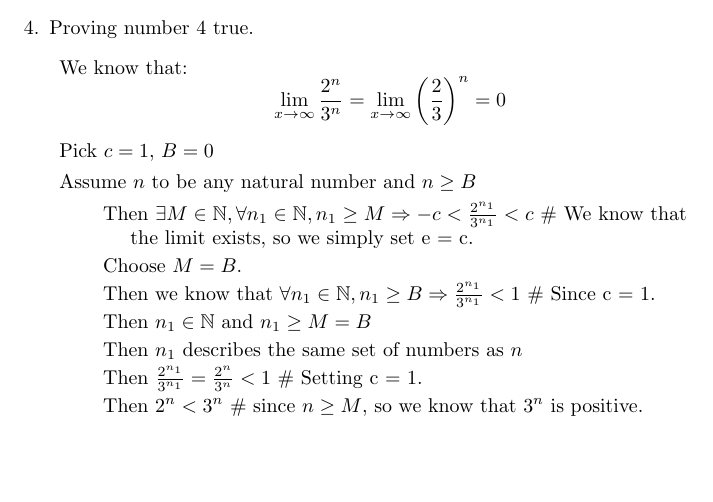
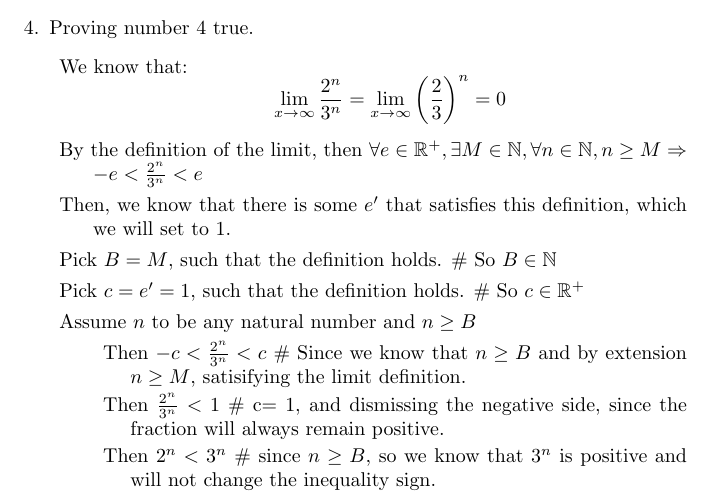
Before and after one commit to connor4312/CSC165, a LaTeX problem sheet (assignment3.tex): part of page 2 of 3 before the commit and part of page 2 of 4 after it, cut so that both start at the same text, the shorter picture padded with empty space. Compiled offline with pdfLaTeX.

Commit message:
Update assignment3.tex
Updated #4.

```diff
--- a/assignment3.tex
+++ b/assignment3.tex
@@ -74,17 +74,16 @@
 	\begin{equation*}
 		\lim_{x\to\infty}\frac{2^n}{3^n}=\lim_{x\to\infty} \left(\frac{2}{3}\right)^n = 0
 	\end{equation*}
-	\item Pick $c = 1$, $B = 0$
+	\item By the definition of the limit, then $\forall e \in \mathbb{R}^+, \exists M \in \mathbb{N}, \forall n \in \mathbb{N}, n \geq M \Rightarrow -e< \frac{2^{n}}{3^{n}} < e$
+	\item Then, we know that there is some $e'$ that satisfies this definition, which we will set to $1$.
+	\item Pick $B = M$, such that the definition holds. \# So $B \in \mathbb{N}$
+	\item Pick $c = e' = 1$, such that the definition holds. \# So $c \in \mathbb{R}^+$
 	\item Assume $n$ to be any natural number and $n \geq B$
 	\begin{description}
-		\item Then $\exists M \in \mathbb{N}, \forall n_1 \in \mathbb{N}, n_1 \geq M \Rightarrow -c< \frac{2^{n_1}}{3^{n_1}} < c$ \# We know that the limit exists, so we simply set e = c.
-		\item Choose $M = B$.
-		\item Then we know that $\forall n_1 \in \mathbb{N}, n_1 \geq B \Rightarrow \frac{2^{n_1}}{3^{n_1}} < 1$ \# Since c = 1.
-		\item Then $n_1 \in \mathbb{N}$ and $n_1 \geq M = B$
-		\item Then $n_1$ describes the same set of numbers as $n$
-		\item Then $\frac{2^{n_1}}{3^{n_1}} = \frac{2^n}{3^n} < 1$ \# Setting c = 1.
-		\item Then $2^n < 3^n$ \# since $n \geq M$, so we know that $3^n$ is positive.
-		\item Then $n \geq B \Rightarrow 2^n < 3^n$ \# Assumed antecedent and got conclusion.
+		\item Then $-c<\frac{2^n}{3^n}<c$ \# Since we know that $n\geq B$ and by extension $n\geq M$, satisifying the limit definition.
+		\item Then $\frac{2^n}{3^n} < 1$ \# c= 1, and dismissing the negative side, since the fraction will always remain positive.
+		\item Then $2^n < 3^n$ \# since $n \geq B$, so we know that $3^n$ is positive and will not change the inequality sign.
+		\item Then $n \geq B \Rightarrow n\geq M \Rightarrow 2^n < 3^n$ \# Assumed antecedent and got conclusion.
 	\end{description}
 	\item Then $\exists B \in \mathbb{N}, \exists c \in \mathbb{R}^+, \forall n \in \mathbb{N}, n \geq B \Rightarrow 2^n \leq 3^n$
 \end {description}
```
